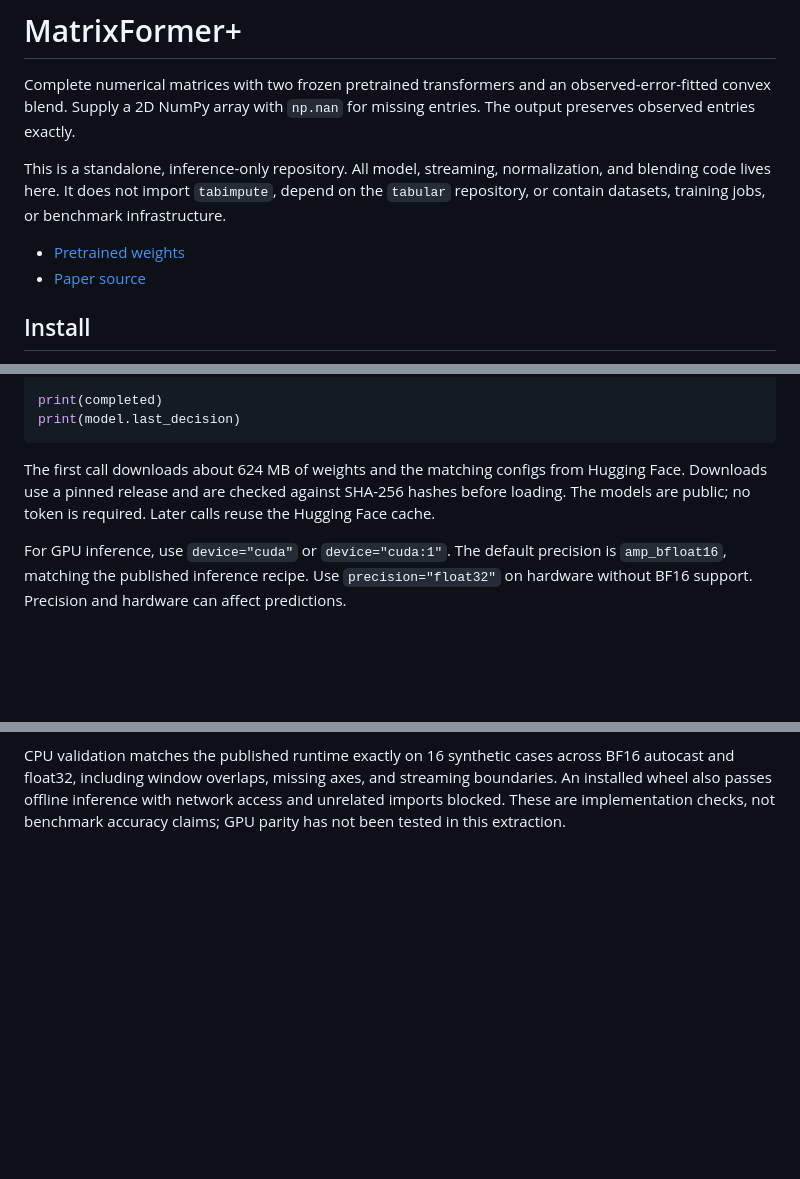
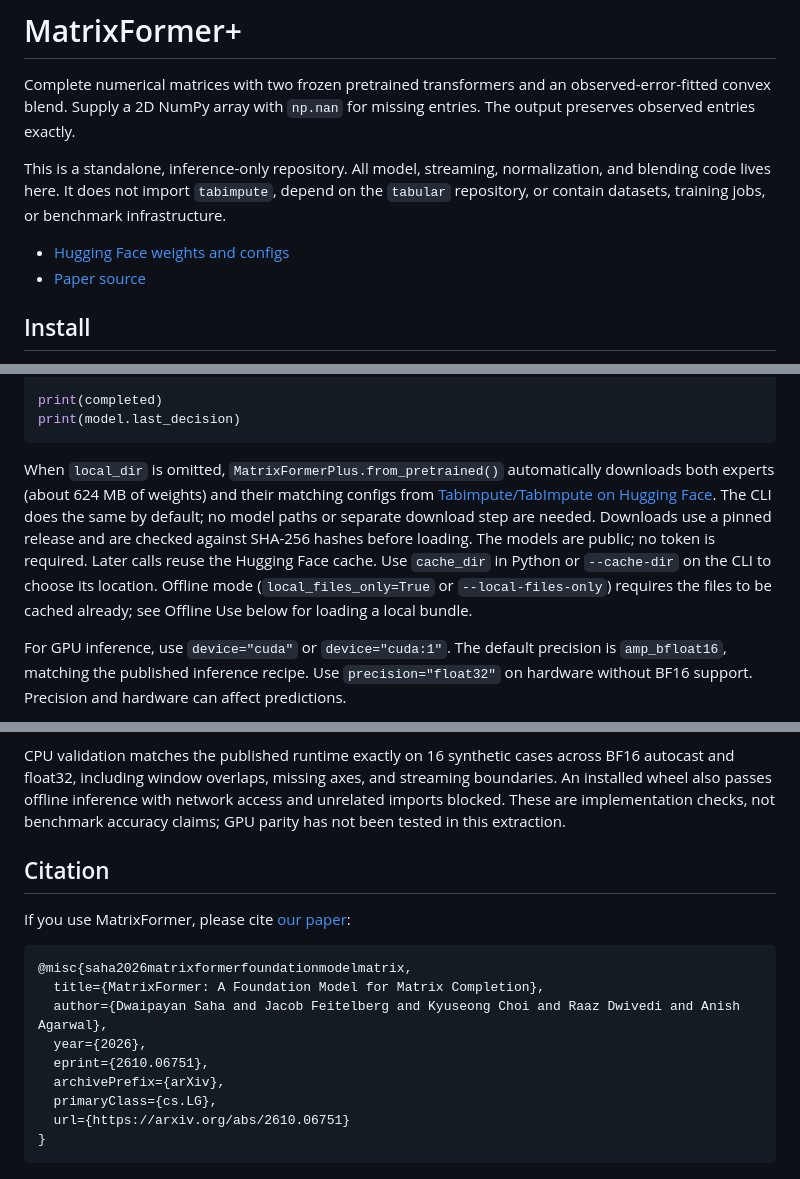
Before and after one commit to jacobf18/MatrixFormer, a Markdown page: README.md, 3 parts joined by grey strips. GitHub-like rendering; blank space fills up the shorter version.

Commit message:
docs: add paper citation and clarify Hugging Face downloads

````diff
--- a/README.md
+++ b/README.md
@@ -9,7 +9,7 @@ normalization, and blending code lives here. It does not import `tabimpute`,
 depend on the `tabular` repository, or contain datasets, training jobs, or
 benchmark infrastructure.
 
-- [Pretrained weights](https://huggingface.co/Tabimpute/TabImpute)
+- [Hugging Face weights and configs](https://huggingface.co/Tabimpute/TabImpute)
 - [Paper source](https://github.com/jacobf18/MatrixFormerPaper)
 
 ## Install
@@ -45,10 +45,16 @@ print(completed)
 print(model.last_decision)
 ```
 
-The first call downloads about 624 MB of weights and the matching configs from
-Hugging Face. Downloads use a pinned release and are checked against SHA-256
-hashes before loading. The models are public; no token is required. Later calls
-reuse the Hugging Face cache.
+When `local_dir` is omitted, `MatrixFormerPlus.from_pretrained()` automatically
+downloads both experts (about 624 MB of weights) and their matching configs from
+[Tabimpute/TabImpute on Hugging Face](https://huggingface.co/Tabimpute/TabImpute).
+The CLI does the same by default; no model paths or separate download step are
+needed. Downloads use a pinned release and are checked against SHA-256 hashes
+before loading. The models are public; no token is required. Later calls reuse
+the Hugging Face cache. Use `cache_dir` in Python or `--cache-dir` on the CLI to
+choose its location. Offline mode (`local_files_only=True` or
+`--local-files-only`) requires the files to be cached already; see Offline Use
+below for loading a local bundle.
 
 For GPU inference, use `device="cuda"` or `device="cuda:1"`. The default precision
 is `amp_bfloat16`, matching the published inference recipe. Use
@@ -203,3 +209,19 @@ across BF16 autocast and float32, including window overlaps, missing axes, and
 streaming boundaries. An installed wheel also passes offline inference with
 network access and unrelated imports blocked. These are implementation checks,
 not benchmark accuracy claims; GPU parity has not been tested in this extraction.
+
+## Citation
+
+If you use MatrixFormer, please cite [our paper](https://arxiv.org/abs/2610.06751):
+
+```bibtex
+@misc{saha2026matrixformerfoundationmodelmatrix,
+  title={MatrixFormer: A Foundation Model for Matrix Completion},
+  author={Dwaipayan Saha and Jacob Feitelberg and Kyuseong Choi and Raaz Dwivedi and Anish Agarwal},
+  year={2026},
+  eprint={2610.06751},
+  archivePrefix={arXiv},
+  primaryClass={cs.LG},
+  url={https://arxiv.org/abs/2610.06751}
+}
+```
````
